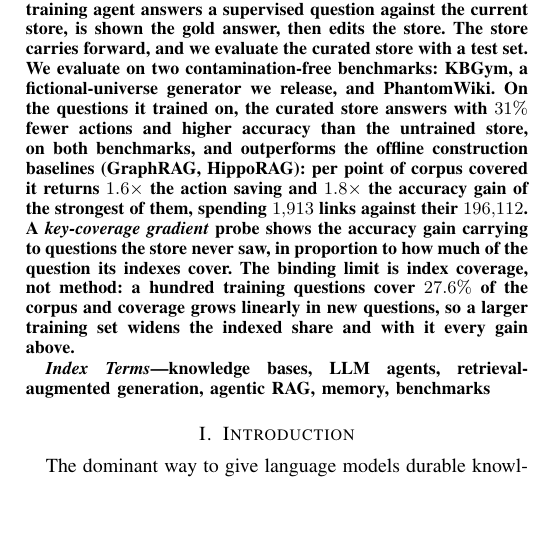
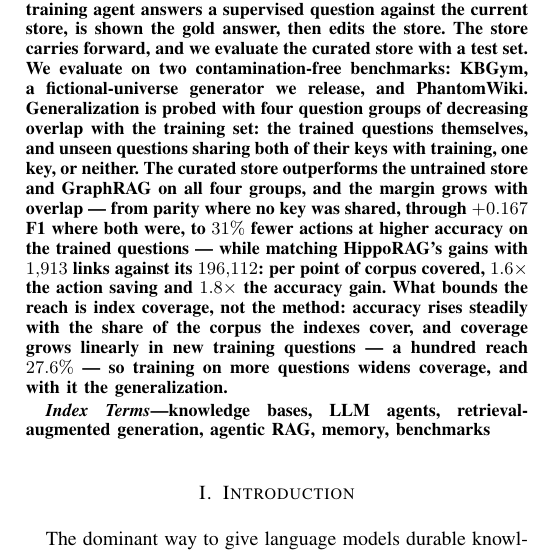
Before and after one commit to impanyu/Training-a-Knowledge-Base-Supervised-Structure-Learning-for-Agent-Curated-Document-Stores, a LaTeX paper (paper/main.tex): part of one column of page 1 of 11, cut so that both start at the same text, the shorter picture padded with empty space. Compiled offline with pdfLaTeX.

Commit message:
abstract: results as gradient-of-generalization then coverage projection
Co-Authored-By: Claude Opus 5 <noreply@anthropic.com>

```diff
--- a/paper/main.tex
+++ b/paper/main.tex
@@ -52,18 +52,20 @@ agent answers a supervised question against the current store, is shown the
 gold answer, then edits the store. The store carries forward, and we
 evaluate the curated store with a test set. We evaluate on two
 contamination-free benchmarks: KBGym, a fictional-universe generator we
-release, and PhantomWiki. On the questions it trained on, the curated store
-answers with $31\%$ fewer actions and higher accuracy than the untrained
-store, on both benchmarks, and outperforms the offline construction
-baselines (GraphRAG, HippoRAG): per point of corpus covered it returns
-$1.6\times$ the action saving and $1.8\times$ the accuracy gain of the
-strongest of them, spending $1{,}913$ links against their $196{,}112$. A
-\emph{key-coverage gradient} probe shows the accuracy gain carrying to
-questions the store never saw, in proportion to how much of the question its
-indexes cover. The binding limit is index coverage, not method: a hundred
-training questions cover $27.6\%$ of the corpus and coverage grows linearly
-in new questions, so a larger training set widens the indexed share and with
-it every gain above.
+release, and PhantomWiki. Generalization is probed with four question groups
+of decreasing overlap with the training set: the trained questions
+themselves, and unseen questions sharing both of their keys with training,
+one key, or neither. The curated store outperforms the untrained store and
+GraphRAG on all four groups, and the margin grows with overlap --- from
+parity where no key was shared, through $+0.167$ F1 where both were, to
+$31\%$ fewer actions at higher accuracy on the trained questions --- while
+matching HippoRAG's gains with $1{,}913$ links against its $196{,}112$: per
+point of corpus covered, $1.6\times$ the action saving and $1.8\times$ the
+accuracy gain. What bounds the reach is index coverage, not the method:
+accuracy rises steadily with the share of the corpus the indexes cover, and
+coverage grows linearly in new training questions --- a hundred reach
+$27.6\%$ --- so training on more questions widens coverage, and with it the
+generalization.
 \end{abstract}
 
 \begin{IEEEkeywords}
```
